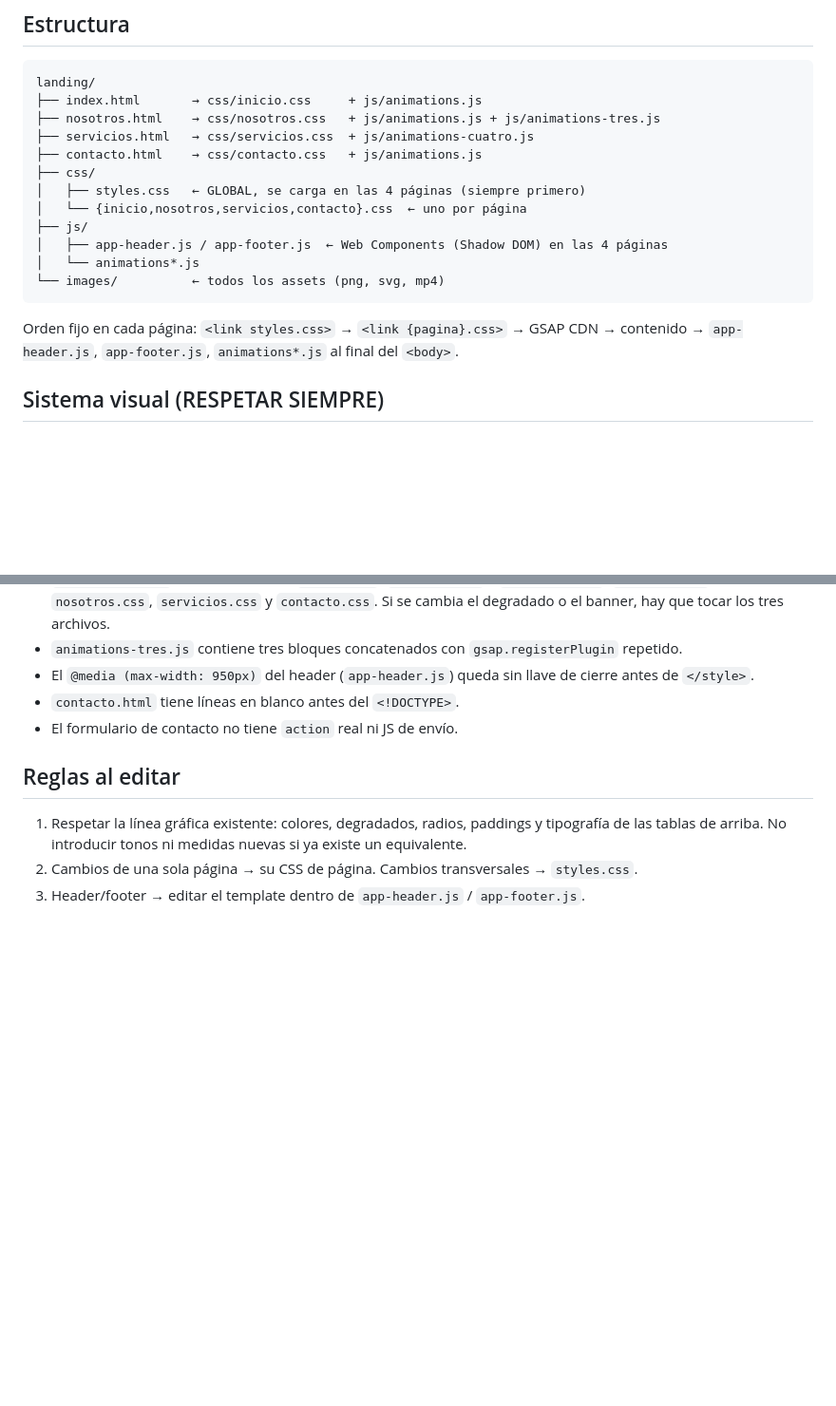
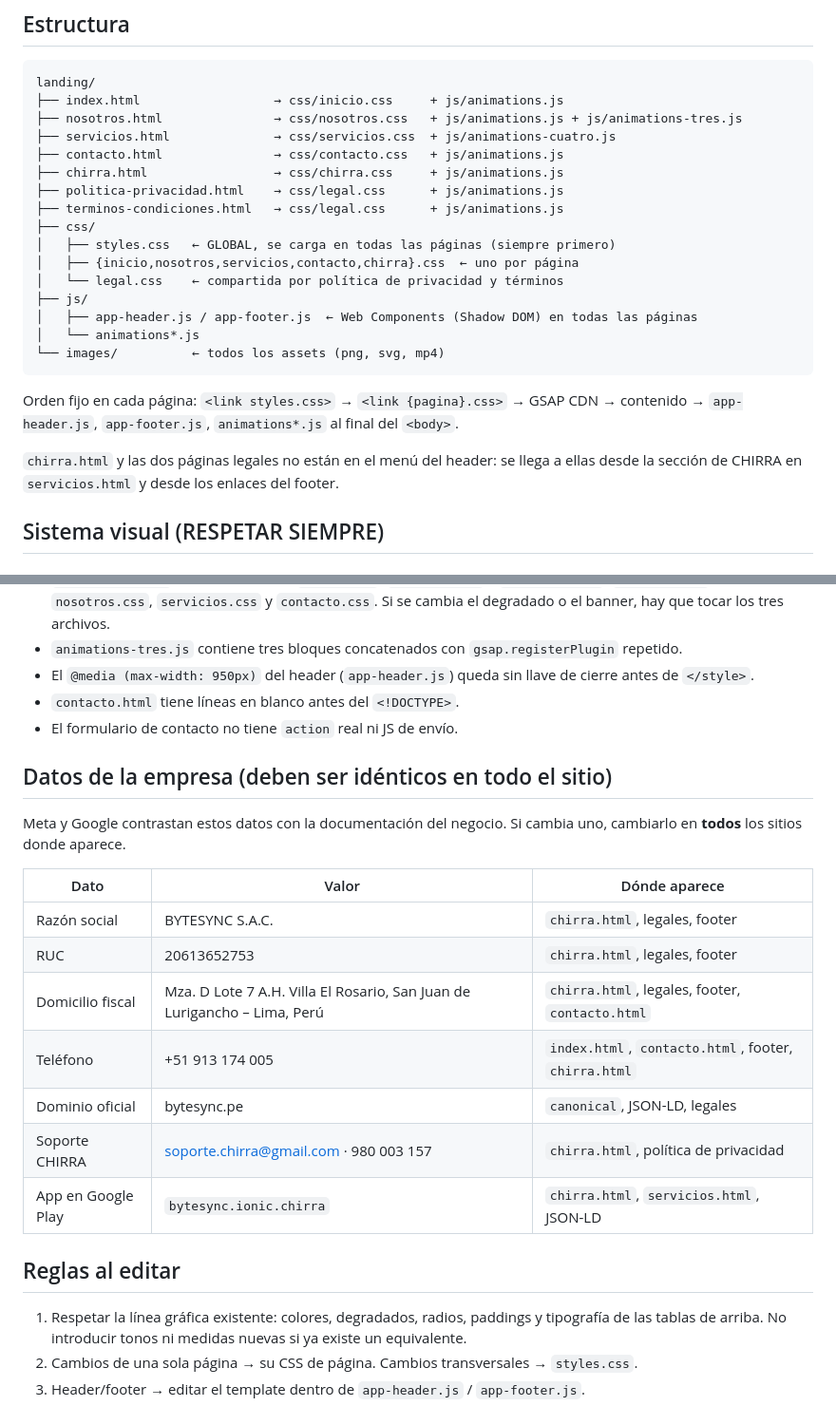
Before and after one commit to ByteSyncOrg/bytesync-landing, a Markdown page: CLAUDE.md, 2 parts joined by grey strips. Shown at 95% size. Rendered like a GitHub page; blank space fills up the shorter version.

Commit message:
Actualiza CLAUDE.md con las páginas y los datos de empresa
- Incorpora chirra.html y las dos páginas legales al mapa del proyecto
- Añade la tabla de datos de la empresa (razón social, RUC, domicilio,
  teléfono, dominio e ID de la app) para que cualquier cambio futuro los
  mantenga idénticos en todas las ubicaciones

Co-Authored-By: Claude Opus 5 (1M context) <noreply@anthropic.com>

````diff
--- a/CLAUDE.md
+++ b/CLAUDE.md
@@ -6,20 +6,26 @@ Sitio estático multipágina (HTML + CSS + JS vanilla). **Sin build, sin npm, si
 
 ```
 landing/
-├── index.html       → css/inicio.css     + js/animations.js
-├── nosotros.html    → css/nosotros.css   + js/animations.js + js/animations-tres.js
-├── servicios.html   → css/servicios.css  + js/animations-cuatro.js
-├── contacto.html    → css/contacto.css   + js/animations.js
+├── index.html                  → css/inicio.css     + js/animations.js
+├── nosotros.html               → css/nosotros.css   + js/animations.js + js/animations-tres.js
+├── servicios.html              → css/servicios.css  + js/animations-cuatro.js
+├── contacto.html               → css/contacto.css   + js/animations.js
+├── chirra.html                 → css/chirra.css     + js/animations.js
+├── politica-privacidad.html    → css/legal.css      + js/animations.js
+├── terminos-condiciones.html   → css/legal.css      + js/animations.js
 ├── css/
-│   ├── styles.css   ← GLOBAL, se carga en las 4 páginas (siempre primero)
-│   └── {inicio,nosotros,servicios,contacto}.css  ← uno por página
+│   ├── styles.css   ← GLOBAL, se carga en todas las páginas (siempre primero)
+│   ├── {inicio,nosotros,servicios,contacto,chirra}.css  ← uno por página
+│   └── legal.css    ← compartida por política de privacidad y términos
 ├── js/
-│   ├── app-header.js / app-footer.js  ← Web Components (Shadow DOM) en las 4 páginas
+│   ├── app-header.js / app-footer.js  ← Web Components (Shadow DOM) en todas las páginas
 │   └── animations*.js
 └── images/          ← todos los assets (png, svg, mp4)
 ```
 
 Orden fijo en cada página: `<link styles.css>` → `<link {pagina}.css>` → GSAP CDN → contenido → `app-header.js`, `app-footer.js`, `animations*.js` al final del `<body>`.
+
+`chirra.html` y las dos páginas legales no están en el menú del header: se llega a ellas desde la sección de CHIRRA en `servicios.html` y desde los enlaces del footer.
 
 ## Sistema visual (RESPETAR SIEMPRE)
 
@@ -102,6 +108,20 @@ GSAP 3.12.5 + ScrollTrigger por CDN (`nosotros.html` carga además MotionPathPlu
 - `contacto.html` tiene líneas en blanco antes del `<!DOCTYPE>`.
 - El formulario de contacto no tiene `action` real ni JS de envío.
 
+## Datos de la empresa (deben ser idénticos en todo el sitio)
+
+Meta y Google contrastan estos datos con la documentación del negocio. Si cambia uno, cambiarlo en **todos** los sitios donde aparece.
+
+| Dato | Valor | Dónde aparece |
+|---|---|---|
+| Razón social | BYTESYNC S.A.C. | `chirra.html`, legales, footer |
+| RUC | 20613652753 | `chirra.html`, legales, footer |
+| Domicilio fiscal | Mza. D Lote 7 A.H. Villa El Rosario, San Juan de Lurigancho – Lima, Perú | `chirra.html`, legales, footer, `contacto.html` |
+| Teléfono | +51 913 174 005 | `index.html`, `contacto.html`, footer, `chirra.html` |
+| Dominio oficial | bytesync.pe | `canonical`, JSON-LD, legales |
+| Soporte CHIRRA | soporte.chirra@gmail.com · 980 003 157 | `chirra.html`, política de privacidad |
+| App en Google Play | `bytesync.ionic.chirra` | `chirra.html`, `servicios.html`, JSON-LD |
+
 ## Reglas al editar
 
 1. Respetar la línea gráfica existente: colores, degradados, radios, paddings y tipografía de las tablas de arriba. No introducir tonos ni medidas nuevas si ya existe un equivalente.
````
